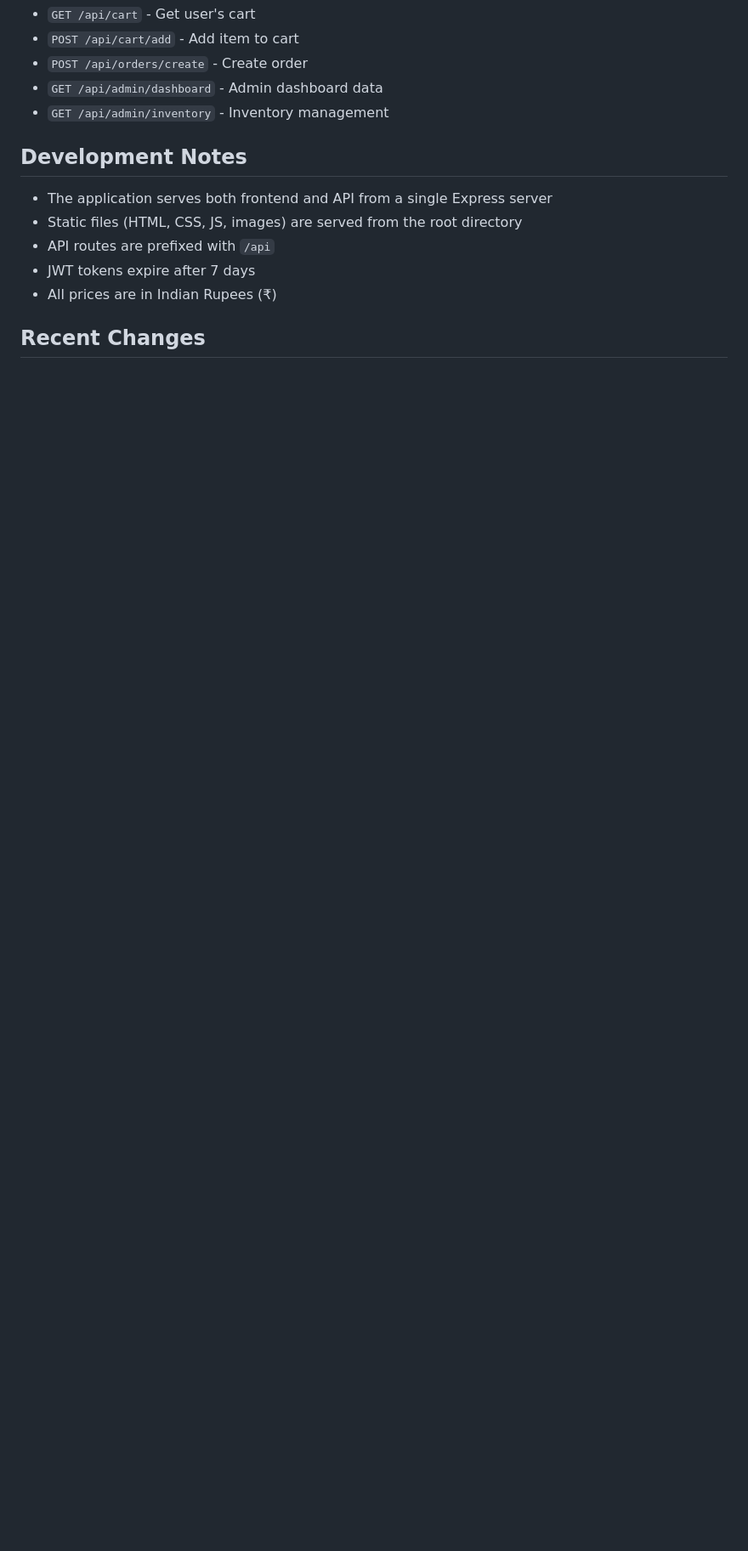
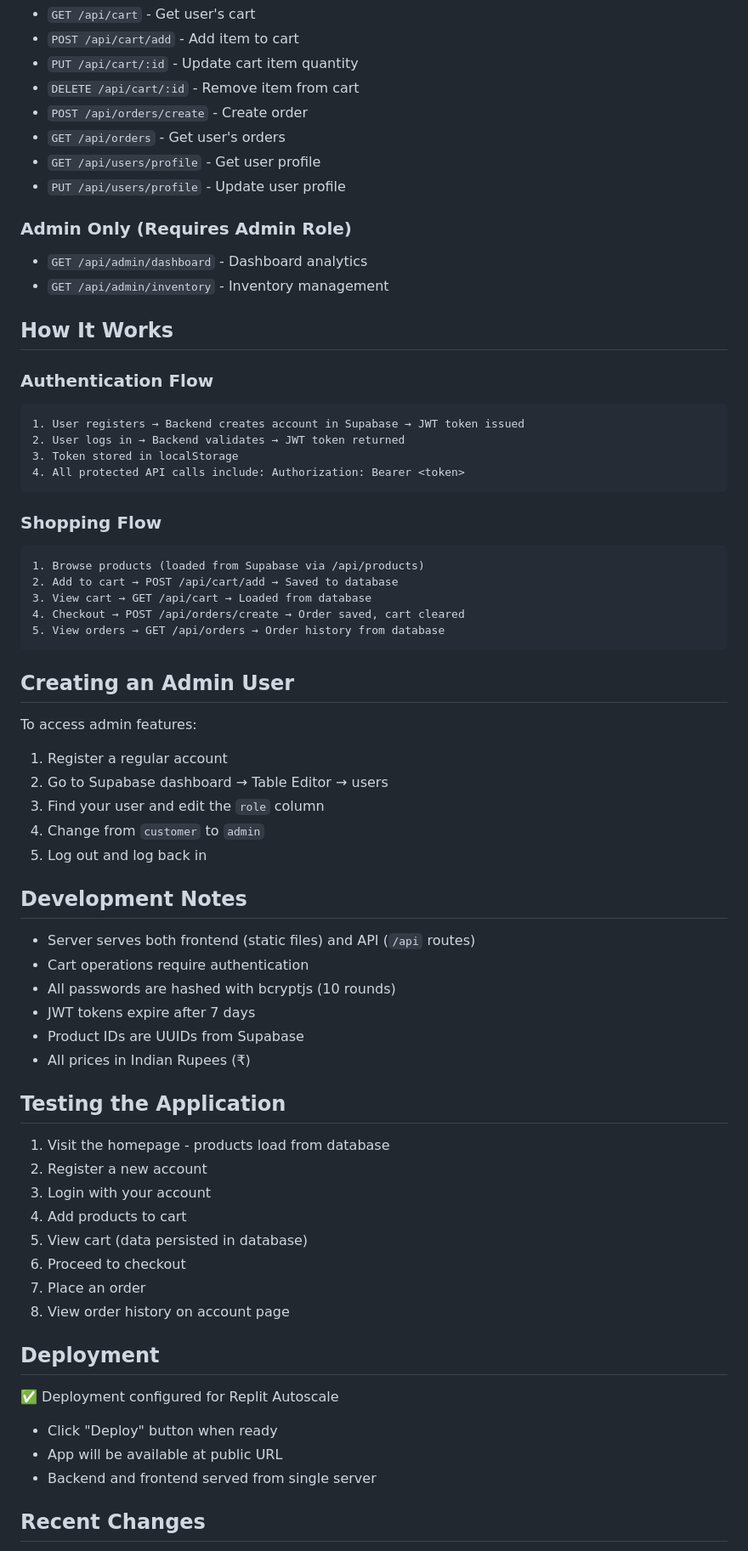
Before and after one commit to ModakFTW/groceasy2, a Markdown page: replit.md, the part around one of its changes. Shown at 85% size. GitHub-like rendering; blank space fills up the shorter version.

````diff
--- a/replit.md
+++ b/replit.md
@@ -82,14 +103,65 @@ The following secrets are required (already configured in Replit Secrets):
 - `GET /api/cart` - Get user's cart
 - `POST /api/cart/add` - Add item to cart
+- `PUT /api/cart/:id` - Update cart item quantity
+- `DELETE /api/cart/:id` - Remove item from cart
 - `POST /api/orders/create` - Create order
-- `GET /api/admin/dashboard` - Admin dashboard data
+- `GET /api/orders` - Get user's orders
+- `GET /api/users/profile` - Get user profile
+- `PUT /api/users/profile` - Update user profile
+
+### Admin Only (Requires Admin Role)
+- `GET /api/admin/dashboard` - Dashboard analytics
 - `GET /api/admin/inventory` - Inventory management
 
+## How It Works
+
+### Authentication Flow
+```
+1. User registers → Backend creates account in Supabase → JWT token issued
+2. User logs in → Backend validates → JWT token returned
+3. Token stored in localStorage
+4. All protected API calls include: Authorization: Bearer <token>
+```
+
+### Shopping Flow
+```
+1. Browse products (loaded from Supabase via /api/products)
+2. Add to cart → POST /api/cart/add → Saved to database
+3. View cart → GET /api/cart → Loaded from database
+4. Checkout → POST /api/orders/create → Order saved, cart cleared
+5. View orders → GET /api/orders → Order history from database
+```
+
+## Creating an Admin User
+To access admin features:
+1. Register a regular account
+2. Go to Supabase dashboard → Table Editor → users
+3. Find your user and edit the `role` column
+4. Change from `customer` to `admin`
+5. Log out and log back in
+
 ## Development Notes
-- The application serves both frontend and API from a single Express server
-- Static files (HTML, CSS, JS, images) are served from the root directory
-- API routes are prefixed with `/api`
+- Server serves both frontend (static files) and API (`/api` routes)
+- Cart operations require authentication
+- All passwords are hashed with bcryptjs (10 rounds)
 - JWT tokens expire after 7 days
-- All prices are in Indian Rupees (₹)
+- Product IDs are UUIDs from Supabase
+- All prices in Indian Rupees (₹)
+
+## Testing the Application
+1. Visit the homepage - products load from database
+2. Register a new account
+3. Login with your account
+4. Add products to cart
+5. View cart (data persisted in database)
+6. Proceed to checkout
+7. Place an order
+8. View order history on account page
+
+## Deployment
+✅ Deployment configured for Replit Autoscale
+- Click "Deploy" button when ready
+- App will be available at public URL
+- Backend and frontend served from single server
 
 ## Recent Changes
````
Also changed, not shown: other parts of replit.md (+82 -40 lines).
